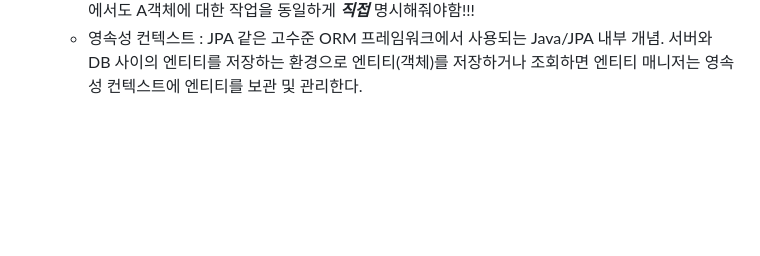
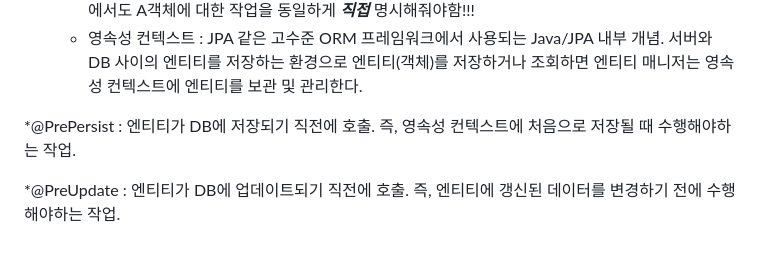
Before and after one commit to Song-Jihan/JumpToSpringBoot3, a Markdown page: What_I_Didn't_Know_Organziation.md, the part around the change. Drawn GitHub-style; blank space fills up the shorter version.

```diff
--- a/What_I_Didn't_Know_Organziation.md
+++ b/What_I_Didn't_Know_Organziation.md
@@ -320,3 +320,9 @@
   * ex. A엔티티에서 B에 대해 N:1관계 설정. B엔티티에서 A에 대해 1:N관계 설정. JPA는 해당 관계를 보고 트렌잭션을 동기화하여 A객체에서 B객체에 관한 CRUD 진행 시, B객체에도 똑같이 적용해줌.
   * ***주의!*** JPA 고유의 기능이므로 일반 DB의 경우. A객체에서 B객체에 대한 작업을 진행했다면, B객체에서도 A객체에 대한 작업을 동일하게 ***직접*** 명시해줘야함!!!
   * 영속성 컨텍스트 : JPA 같은 고수준 ORM 프레임워크에서 사용되는 Java/JPA 내부 개념. 서버와 DB 사이의 엔티티를 저장하는 환경으로 엔티티(객체)를 저장하거나 조회하면 엔티티 매니저는 영속성 컨텍스트에 엔티티를 보관 및 관리한다.
+
+
+ *@PrePersist : 엔티티가 DB에 저장되기 직전에 호출. 즉, 영속성 컨텍스트에 처음으로 저장될 때 수행해야하는 작업.
+
+
+ *@PreUpdate : 엔티티가 DB에 업데이트되기 직전에 호출. 즉, 엔티티에 갱신된 데이터를 변경하기 전에 수행해야하는 작업.
```
